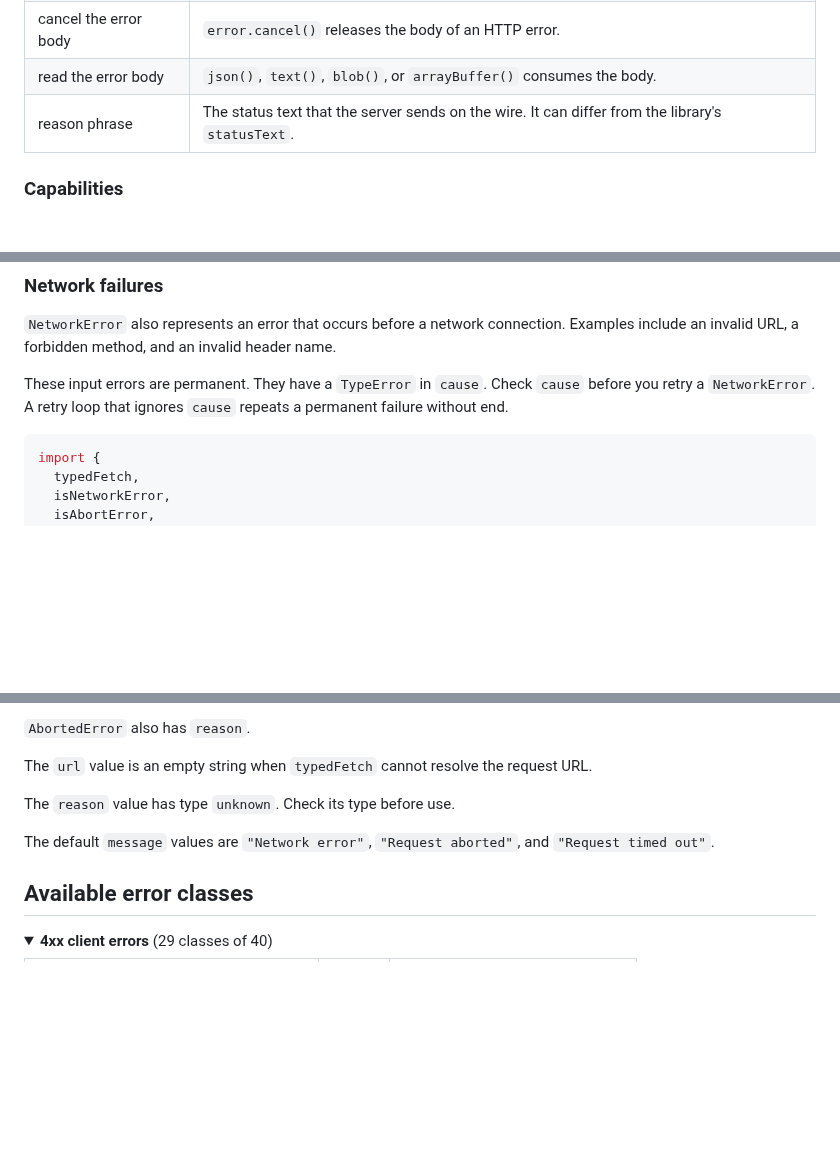
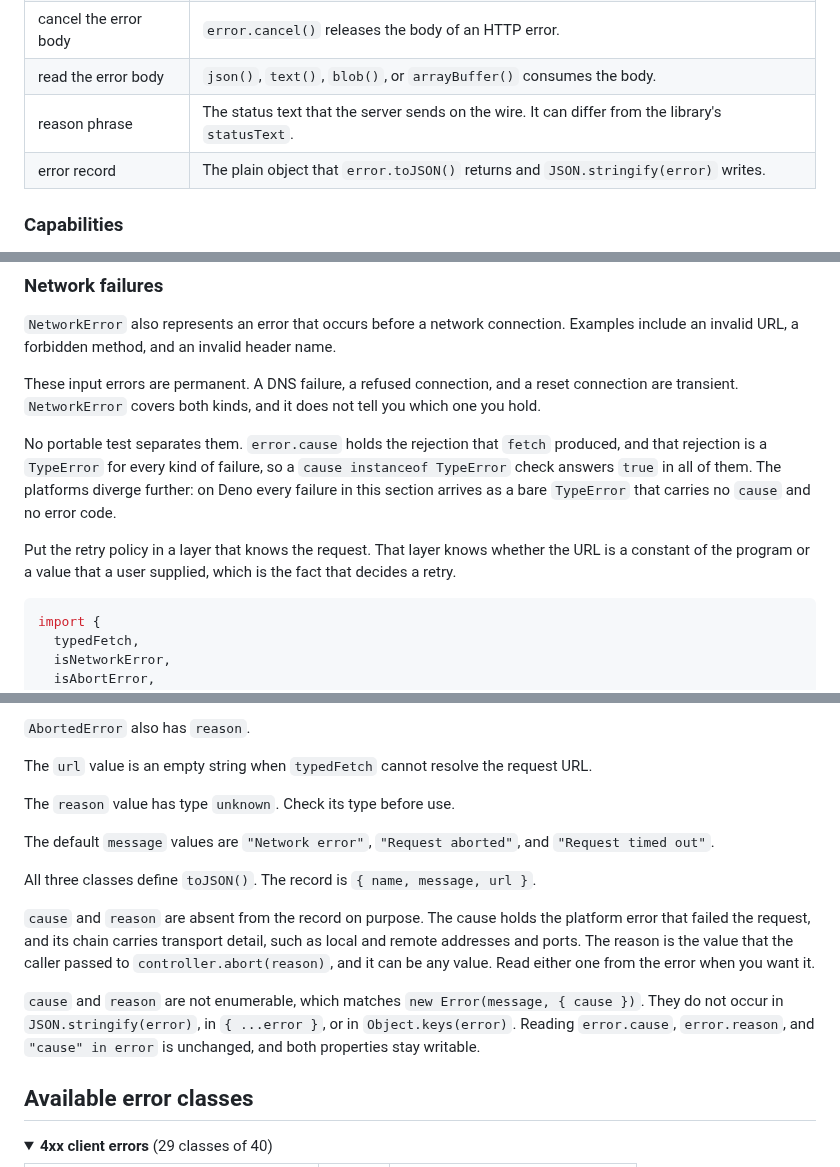
Before and after one commit to pbpeterson/typed-fetch, a Markdown page: README.md, 3 parts joined by grey strips. GitHub-like rendering; folded sections open; blank space fills up the shorter version.

````diff
--- a/README.md
+++ b/README.md
@@ -42,6 +42,7 @@ This document uses these terms with these meanings.
 | cancel the error body | `error.cancel()` releases the body of an HTTP error.                                              |
 | read the error body   | `json()`, `text()`, `blob()`, or `arrayBuffer()` consumes the body.                               |
 | reason phrase         | The status text that the server sends on the wire. It can differ from the library's `statusText`. |
+| error record          | The plain object that `error.toJSON()` returns and `JSON.stringify(error)` writes.                |
 
 ### Capabilities
 
@@ -434,7 +435,11 @@ Each of these errors also has a `url` value. Use this value to identify a failed
 
 `NetworkError` also represents an error that occurs before a network connection. Examples include an invalid URL, a forbidden method, and an invalid header name.
 
-These input errors are permanent. They have a `TypeError` in `cause`. Check `cause` before you retry a `NetworkError`. A retry loop that ignores `cause` repeats a permanent failure without end.
+These input errors are permanent. A DNS failure, a refused connection, and a reset connection are transient. `NetworkError` covers both kinds, and it does not tell you which one you hold.
+
+No portable test separates them. `error.cause` holds the rejection that `fetch` produced, and that rejection is a `TypeError` for every kind of failure, so a `cause instanceof TypeError` check answers `true` in all of them. The platforms diverge further: on Deno every failure in this section arrives as a bare `TypeError` that carries no `cause` and no error code.
+
+Put the retry policy in a layer that knows the request. That layer knows whether the URL is a constant of the program or a value that a user supplied, which is the fact that decides a retry.
 
 ```typescript
 import {
@@ -768,6 +800,12 @@ The `url` value is an empty string when `typedFetch` cannot resolve the request
 The `reason` value has type `unknown`. Check its type before use.
 
 The default `message` values are `"Network error"`, `"Request aborted"`, and `"Request timed out"`.
+
+All three classes define `toJSON()`. The record is `{ name, message, url }`.
+
+`cause` and `reason` are absent from the record on purpose. The cause holds the platform error that failed the request, and its chain carries transport detail, such as local and remote addresses and ports. The reason is the value that the caller passed to `controller.abort(reason)`, and it can be any value. Read either one from the error when you want it.
+
+`cause` and `reason` are not enumerable, which matches `new Error(message, { cause })`. They do not occur in `JSON.stringify(error)`, in `{ ...error }`, or in `Object.keys(error)`. Reading `error.cause`, `error.reason`, and `"cause" in error` is unchanged, and both properties stay writable.
 
 ## Available error classes
 
````
Also changed, not shown: other parts of README.md (+29 -2 lines).
